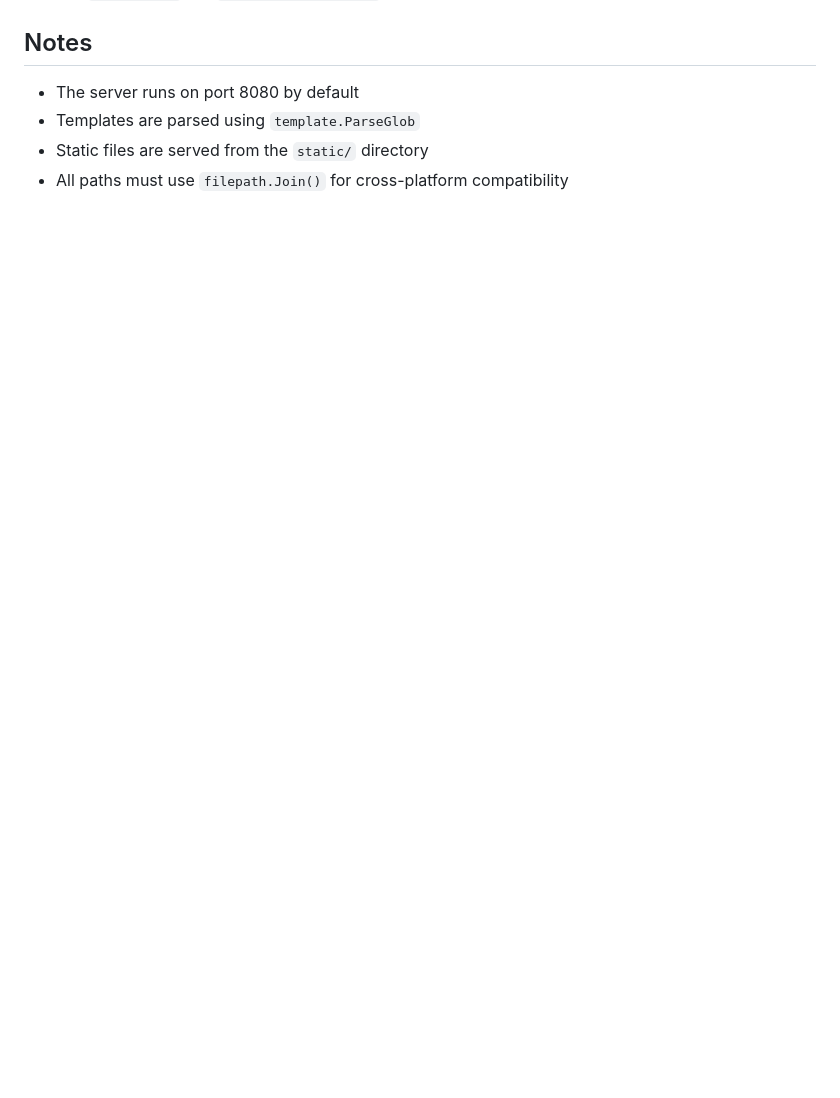
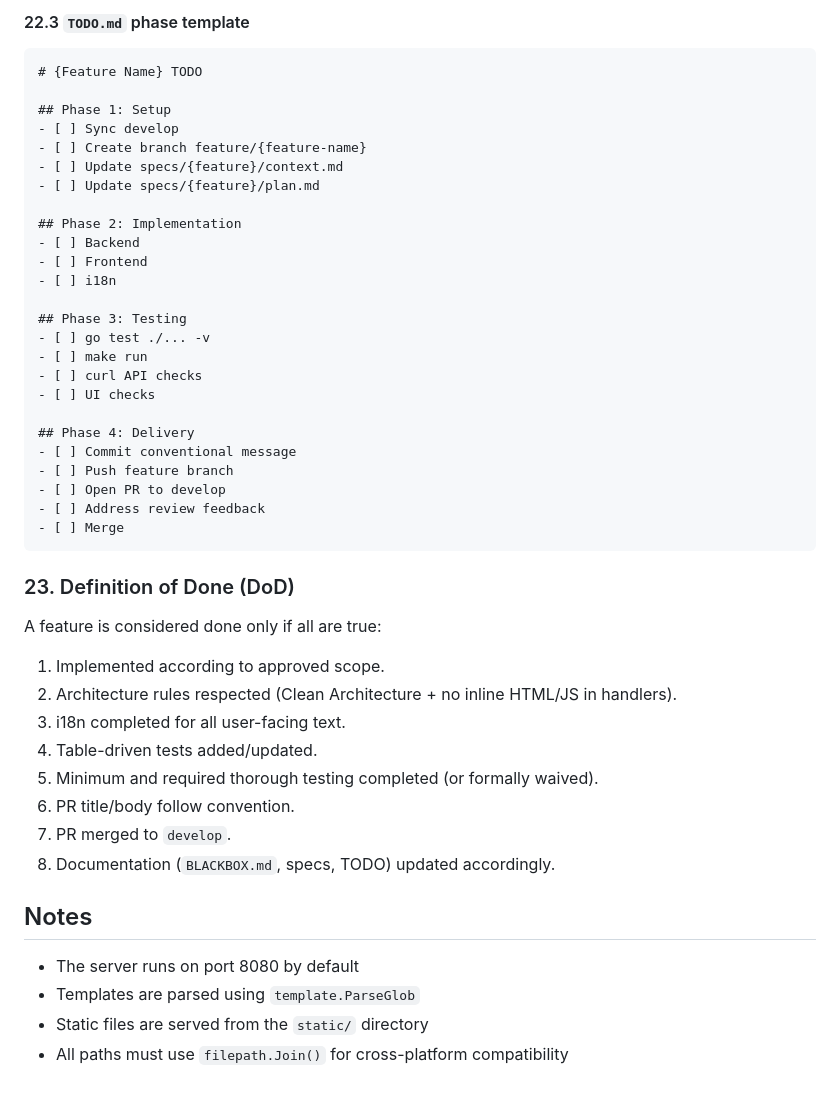
Before and after one commit to ponsmauro/it-tools, a Markdown page: BLACKBOX.md, the part around one of its changes. GitHub-like rendering; blank space fills up the shorter version.

````diff
--- a/BLACKBOX.md
+++ b/BLACKBOX.md
@@ -227,3 +354,42 @@ make lint-install
+#### 22.3 `TODO.md` phase template
+```md
+# {Feature Name} TODO
+
+## Phase 1: Setup
+- [ ] Sync develop
+- [ ] Create branch feature/{feature-name}
+- [ ] Update specs/{feature}/context.md
+- [ ] Update specs/{feature}/plan.md
+
+## Phase 2: Implementation
+- [ ] Backend
+- [ ] Frontend
+- [ ] i18n
+
+## Phase 3: Testing
+- [ ] go test ./... -v
+- [ ] make run
+- [ ] curl API checks
+- [ ] UI checks
+
+## Phase 4: Delivery
+- [ ] Commit conventional message
+- [ ] Push feature branch
+- [ ] Open PR to develop
+- [ ] Address review feedback
+- [ ] Merge
+```
+
+### 23. Definition of Done (DoD)
+A feature is considered done only if all are true:
+1. Implemented according to approved scope.
+2. Architecture rules respected (Clean Architecture + no inline HTML/JS in handlers).
+3. i18n completed for all user-facing text.
+4. Table-driven tests added/updated.
+5. Minimum and required thorough testing completed (or formally waived).
+6. PR title/body follow convention.
+7. PR merged to `develop`.
+8. Documentation (`BLACKBOX.md`, specs, TODO) updated accordingly.
 
 
 ## Notes
````
Also changed, not shown: other parts of BLACKBOX.md (+127 -0 lines).
